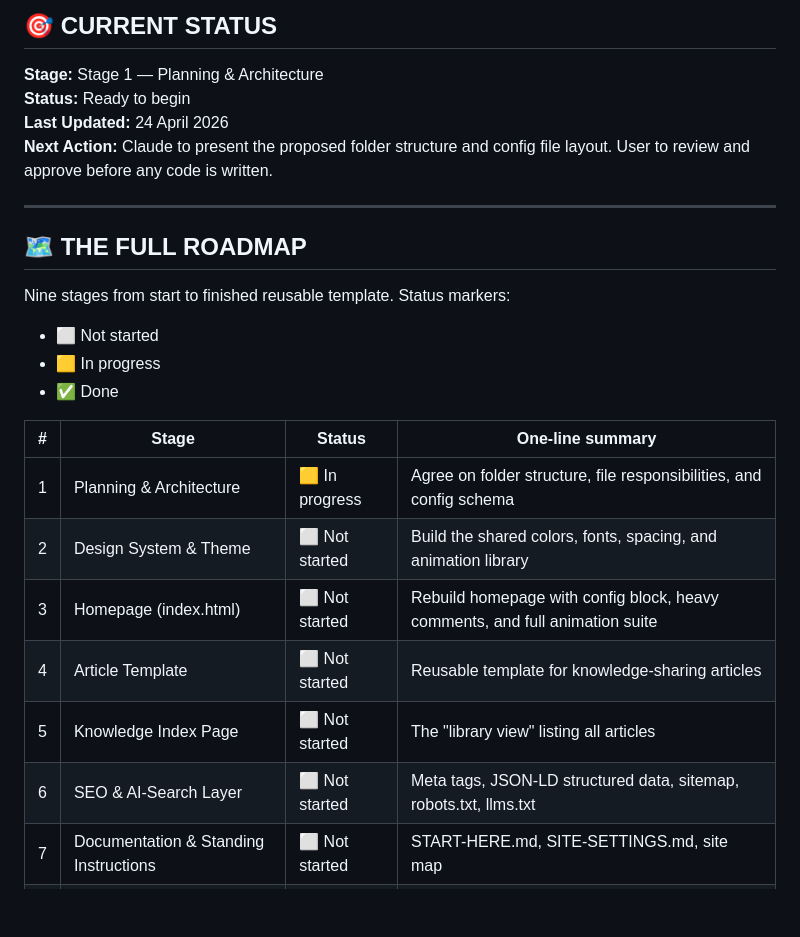
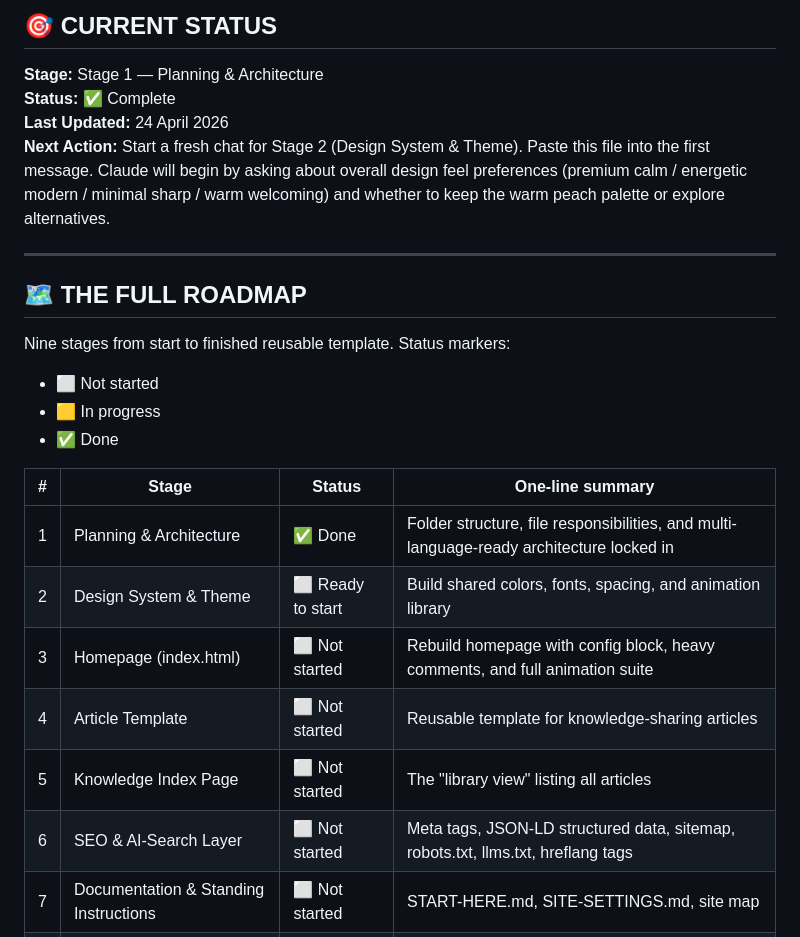
Before and after one commit to phuwanutkhodop/accountingsite.github.io, a Markdown page: PROJECT-STATUS.md, the part around one of its changes. Drawn GitHub-style; blank space fills up the shorter version.

```diff
--- a/PROJECT-STATUS.md
+++ b/PROJECT-STATUS.md
@@ -8,9 +8,9 @@
 ## 🎯 CURRENT STATUS
 
 **Stage:** Stage 1 — Planning & Architecture
-**Status:** Ready to begin
+**Status:** ✅ Complete
 **Last Updated:** 24 April 2026
-**Next Action:** Claude to present the proposed folder structure and config file layout. User to review and approve before any code is written.
+**Next Action:** Start a fresh chat for Stage 2 (Design System & Theme). Paste this file into the first message. Claude will begin by asking about overall design feel preferences (premium calm / energetic modern / minimal sharp / warm welcoming) and whether to keep the warm peach palette or explore alternatives.
 
 ---
 
@@ -23,12 +23,12 @@ Nine stages from start to finished reusable template. Status markers:
 
 | # | Stage | Status | One-line summary |
 |---|-------|--------|------------------|
-| 1 | Planning & Architecture | 🟨 In progress | Agree on folder structure, file responsibilities, and config schema |
-| 2 | Design System & Theme | ⬜ Not started | Build the shared colors, fonts, spacing, and animation library |
+| 1 | Planning & Architecture | ✅ Done | Folder structure, file responsibilities, and multi-language-ready architecture locked in |
+| 2 | Design System & Theme | ⬜ Ready to start | Build shared colors, fonts, spacing, and animation library |
 | 3 | Homepage (index.html) | ⬜ Not started | Rebuild homepage with config block, heavy comments, and full animation suite |
 | 4 | Article Template | ⬜ Not started | Reusable template for knowledge-sharing articles |
 | 5 | Knowledge Index Page | ⬜ Not started | The "library view" listing all articles |
-| 6 | SEO & AI-Search Layer | ⬜ Not started | Meta tags, JSON-LD structured data, sitemap, robots.txt, llms.txt |
+| 6 | SEO & AI-Search Layer | ⬜ Not started | Meta tags, JSON-LD structured data, sitemap, robots.txt, llms.txt, hreflang tags |
 | 7 | Documentation & Standing Instructions | ⬜ Not started | START-HERE.md, SITE-SETTINGS.md, site map |
 | 8 | Test Run: First Real Article | ⬜ Not started | User publishes their first article hands-on to validate the workflow |
 | 9 | Template Hardening | ⬜ Not started | Finalize as reusable kit for spinning up future sites quickly |
```
Also changed, not shown: other parts of PROJECT-STATUS.md (+71 -7 lines).
